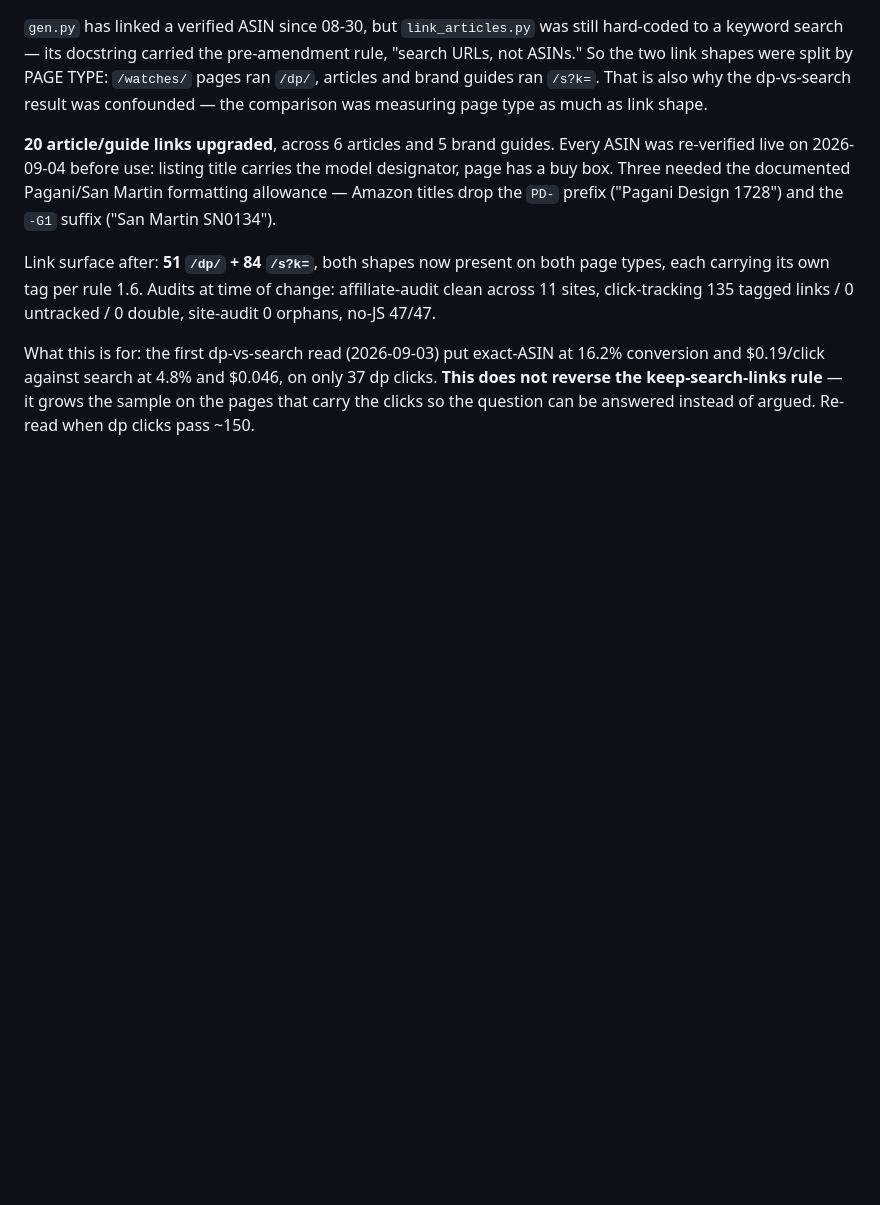
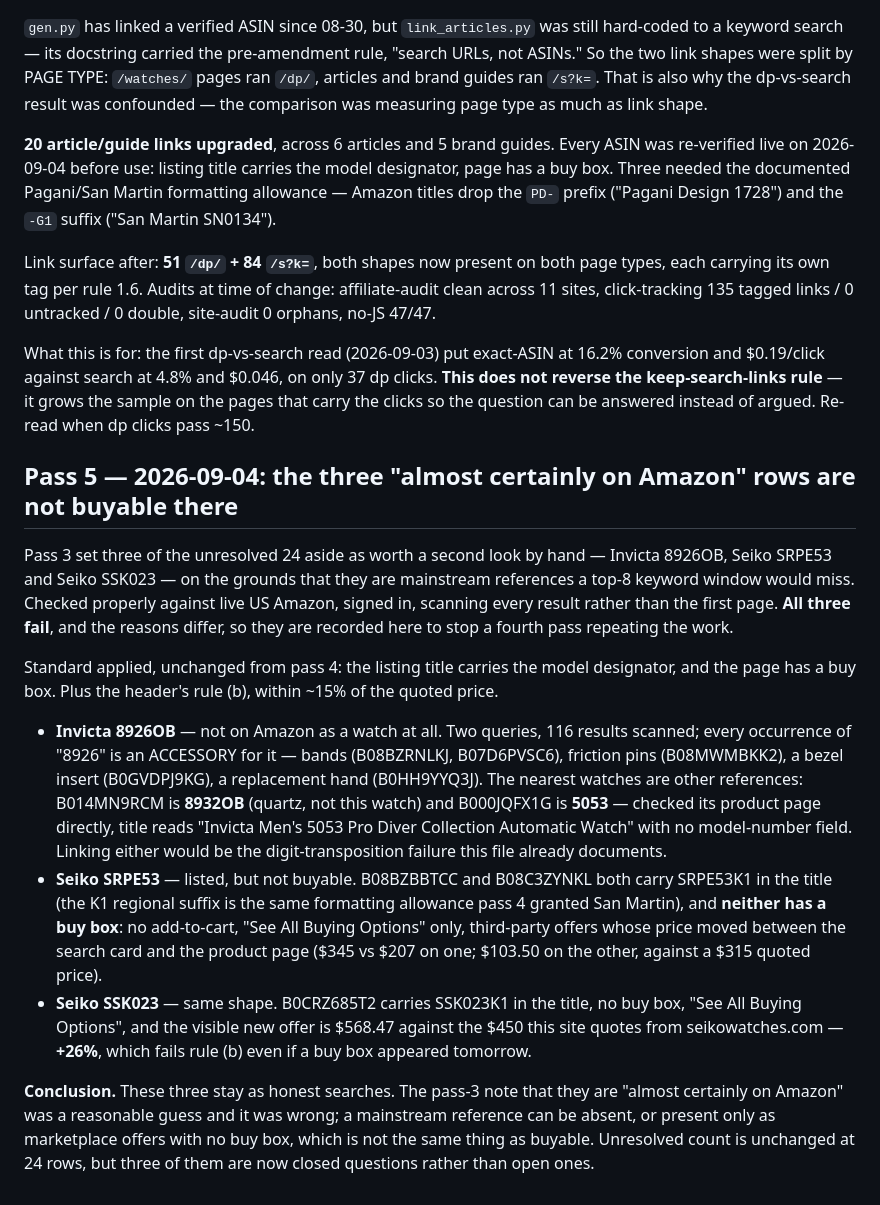
Before and after one commit to daria-kopaliani/wristhomage, a Markdown page: AFFILIATE_LINK_AUDIT.md, the part around the change. Rendered like a GitHub page; blank space fills up the shorter version.

Commit message:
Audit: the three "almost certainly on Amazon" rows are not buyable there
Pass 3 set Invicta 8926OB, Seiko SRPE53 and Seiko SSK023 aside as mainstream
references a top-8 keyword window would have missed. Checked against live US
Amazon, scanning every result rather than the first page. All three fail, for
two different reasons, and both are worth recording so a fourth pass does not
repeat the work.

8926OB is not on Amazon as a watch. 116 results across two queries; every "8926"
match is an accessory FOR it — bands, pins, a bezel insert, a replacement hand.
The near misses are other references: B014MN9RCM is 8932OB, B000JQFX1G is 5053.

SRPE53 and SSK023 are listed with the reference in the title, and neither has a
buy box — "See All Buying Options" only, third-party offers whose price moves
between the search card and the product page. SSK023's visible new offer is
$568.47 against the $450 this site quotes, +26%, so it fails the 15% rule too.

The pass-3 guess was reasonable and wrong. Present only as marketplace offers is
not the same as buyable, and that distinction now has a written precedent.

Co-Authored-By: Claude Opus 5 (1M context) <noreply@anthropic.com>
Claude-Session: https://claude.ai/code/session_016PYE6BGgybngtzYCaCGxYD

```diff
--- a/AFFILIATE_LINK_AUDIT.md
+++ b/AFFILIATE_LINK_AUDIT.md
@@ -156,3 +156,37 @@ What this is for: the first dp-vs-search read (2026-09-03) put exact-ASIN at 16.
 and $0.19/click against search at 4.8% and $0.046, on only 37 dp clicks. **This does not
 reverse the keep-search-links rule** — it grows the sample on the pages that carry the clicks
 so the question can be answered instead of argued. Re-read when dp clicks pass ~150.
+
+## Pass 5 — 2026-09-04: the three "almost certainly on Amazon" rows are not buyable there
+
+Pass 3 set three of the unresolved 24 aside as worth a second look by hand — Invicta
+8926OB, Seiko SRPE53 and Seiko SSK023 — on the grounds that they are mainstream
+references a top-8 keyword window would miss. Checked properly against live US Amazon,
+signed in, scanning every result rather than the first page. **All three fail**, and the
+reasons differ, so they are recorded here to stop a fourth pass repeating the work.
+
+Standard applied, unchanged from pass 4: the listing title carries the model designator,
+and the page has a buy box. Plus the header's rule (b), within ~15% of the quoted price.
+
+- **Invicta 8926OB** — not on Amazon as a watch at all. Two queries, 116 results scanned;
+  every occurrence of "8926" is an ACCESSORY for it — bands (B08BZRNLKJ, B07D6PVSC6),
+  friction pins (B08MWMBKK2), a bezel insert (B0GVDPJ9KG), a replacement hand (B0HH9YYQ3J).
+  The nearest watches are other references: B014MN9RCM is **8932OB** (quartz, not this
+  watch) and B000JQFX1G is **5053** — checked its product page directly, title reads
+  "Invicta Men's 5053 Pro Diver Collection Automatic Watch" with no model-number field.
+  Linking either would be the digit-transposition failure this file already documents.
+- **Seiko SRPE53** — listed, but not buyable. B08BZBBTCC and B08C3ZYNKL both carry
+  SRPE53K1 in the title (the K1 regional suffix is the same formatting allowance pass 4
+  granted San Martin), and **neither has a buy box**: no add-to-cart, "See All Buying
+  Options" only, third-party offers whose price moved between the search card and the
+  product page ($345 vs $207 on one; $103.50 on the other, against a $315 quoted price).
+- **Seiko SSK023** — same shape. B0CRZ685T2 carries SSK023K1 in the title, no buy box,
+  "See All Buying Options", and the visible new offer is $568.47 against the $450 this
+  site quotes from seikowatches.com — **+26%**, which fails rule (b) even if a buy box
+  appeared tomorrow.
+
+**Conclusion.** These three stay as honest searches. The pass-3 note that they are
+"almost certainly on Amazon" was a reasonable guess and it was wrong; a mainstream
+reference can be absent, or present only as marketplace offers with no buy box, which
+is not the same thing as buyable. Unresolved count is unchanged at 24 rows, but three of
+them are now closed questions rather than open ones.
```
